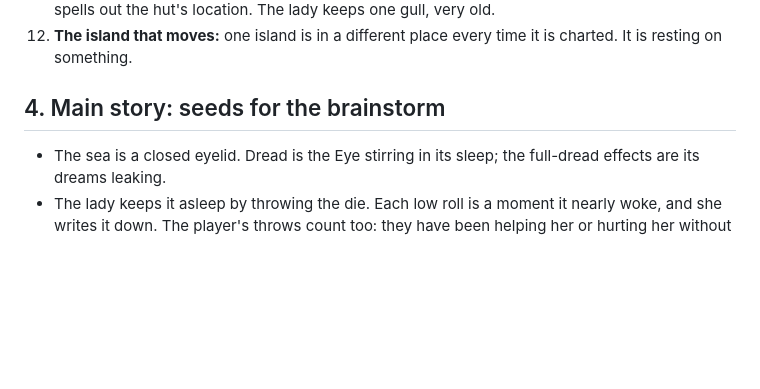
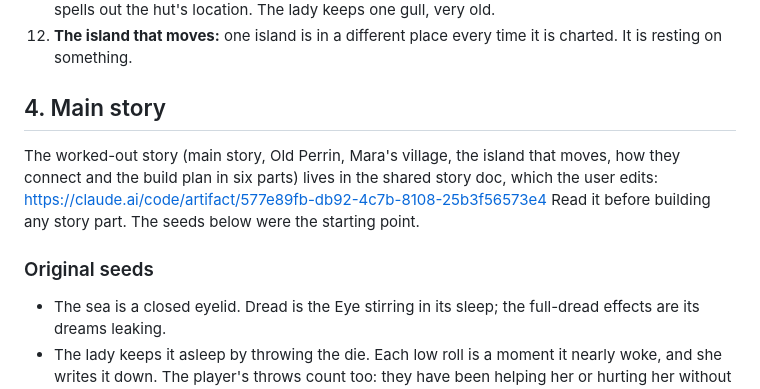
Before and after one commit to housedodo/pocket-pirates, a Markdown page: docs/PROGRESS.md, the part around the change. Drawn GitHub-style; blank space fills up the shorter version.

Commit message:
Link the story bible doc from PROGRESS.md
Co-Authored-By: Claude Opus 5.5 <noreply@anthropic.com>
Claude-Session: https://claude.ai/code/session_012FNPb5phTKBpgDx5pPLapM

```diff
--- a/docs/PROGRESS.md
+++ b/docs/PROGRESS.md
@@ -94,7 +94,13 @@ For how things must look, see `STYLE.md`; for how systems work, see `DESIGN.md`.
 12. **The island that moves:** one island is in a different place every time it is charted. It is resting
     on something.
 
-## 4. Main story: seeds for the brainstorm
+## 4. Main story
+The worked-out story (main story, Old Perrin, Mara's village, the island that moves, how they connect and
+the build plan in six parts) lives in the shared story doc, which the user edits:
+https://claude.ai/code/artifact/577e89fb-db92-4c7b-8108-25b3f56573e4
+Read it before building any story part. The seeds below were the starting point.
+
+### Original seeds
 - The sea is a closed eyelid. Dread is the Eye stirring in its sleep; the full-dread effects are
   its dreams leaking.
 - The lady keeps it asleep by throwing the die. Each low roll is a moment it nearly woke, and she writes it
```
